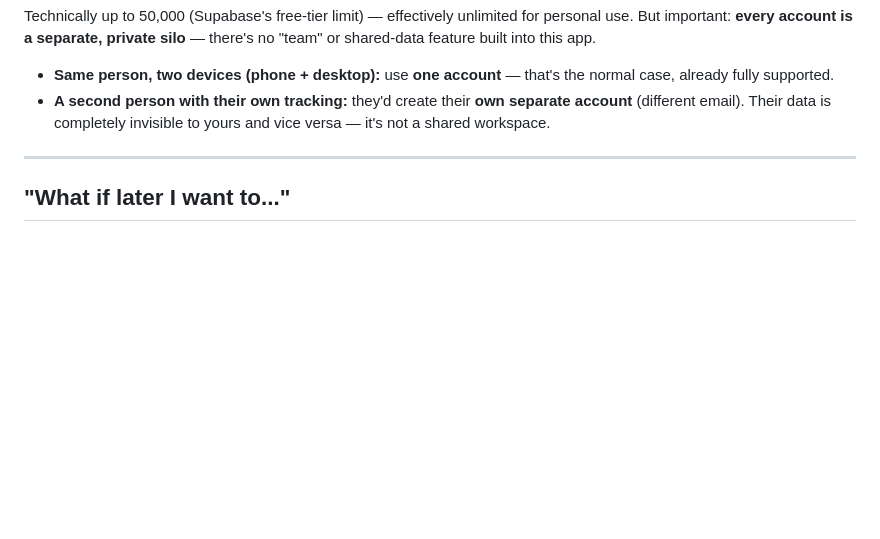
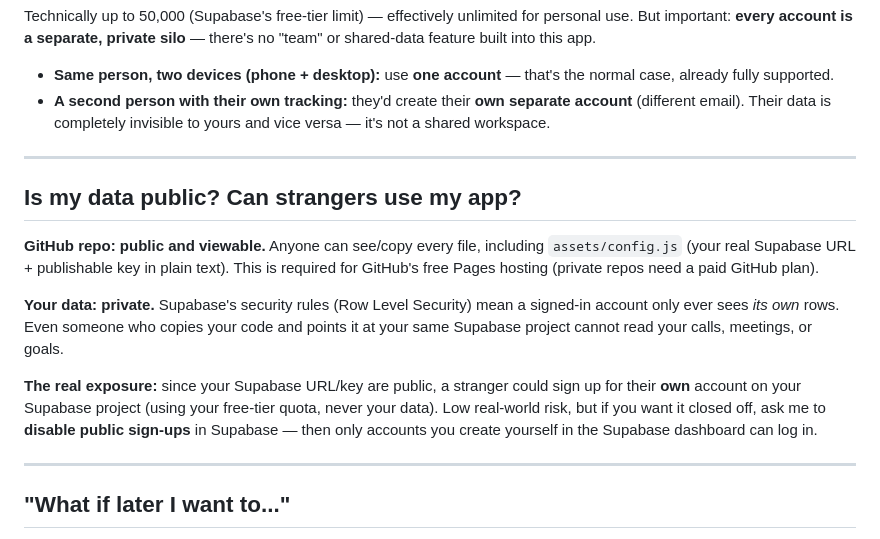
Before and after one commit to timido2010/cadence-outreach, a Markdown page: HOW_IT_WORKS.md, the part around the change. Rendered like a GitHub page; blank space fills up the shorter version.

Commit message:
Document public repo vs. private data distinction and sign-up lockdown option

```diff
--- a/HOW_IT_WORKS.md
+++ b/HOW_IT_WORKS.md
@@ -212,6 +212,26 @@ silo** — there's no "team" or shared-data feature built into this app.
 
 ---
 
+## Is my data public? Can strangers use my app?
+
+**GitHub repo: public and viewable.** Anyone can see/copy every file, including
+`assets/config.js` (your real Supabase URL + publishable key in plain text).
+This is required for GitHub's free Pages hosting (private repos need a paid
+GitHub plan).
+
+**Your data: private.** Supabase's security rules (Row Level Security) mean a
+signed-in account only ever sees *its own* rows. Even someone who copies your
+code and points it at your same Supabase project cannot read your calls,
+meetings, or goals.
+
+**The real exposure:** since your Supabase URL/key are public, a stranger
+could sign up for their **own** account on your Supabase project (using your
+free-tier quota, never your data). Low real-world risk, but if you want it
+closed off, ask me to **disable public sign-ups** in Supabase — then only
+accounts you create yourself in the Supabase dashboard can log in.
+
+---
+
 ## "What if later I want to..."
 
 **...use my own domain instead of the github.io link?**
```
